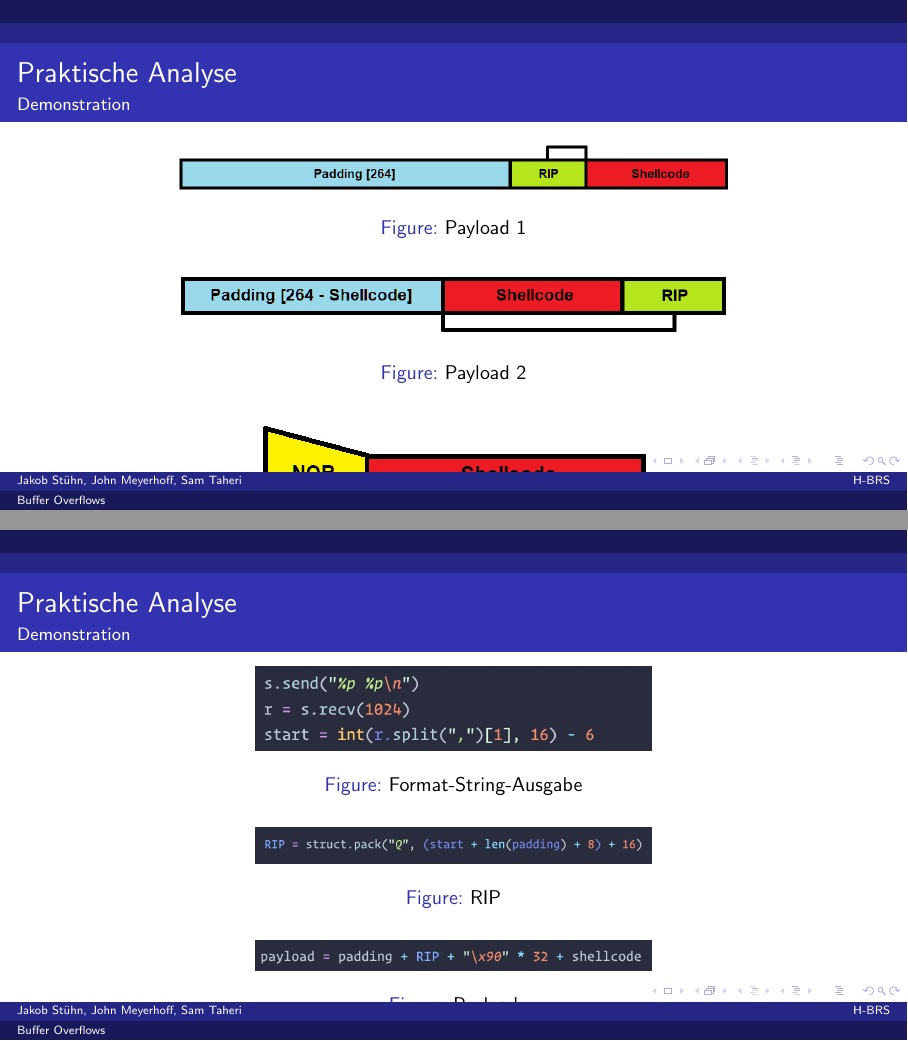
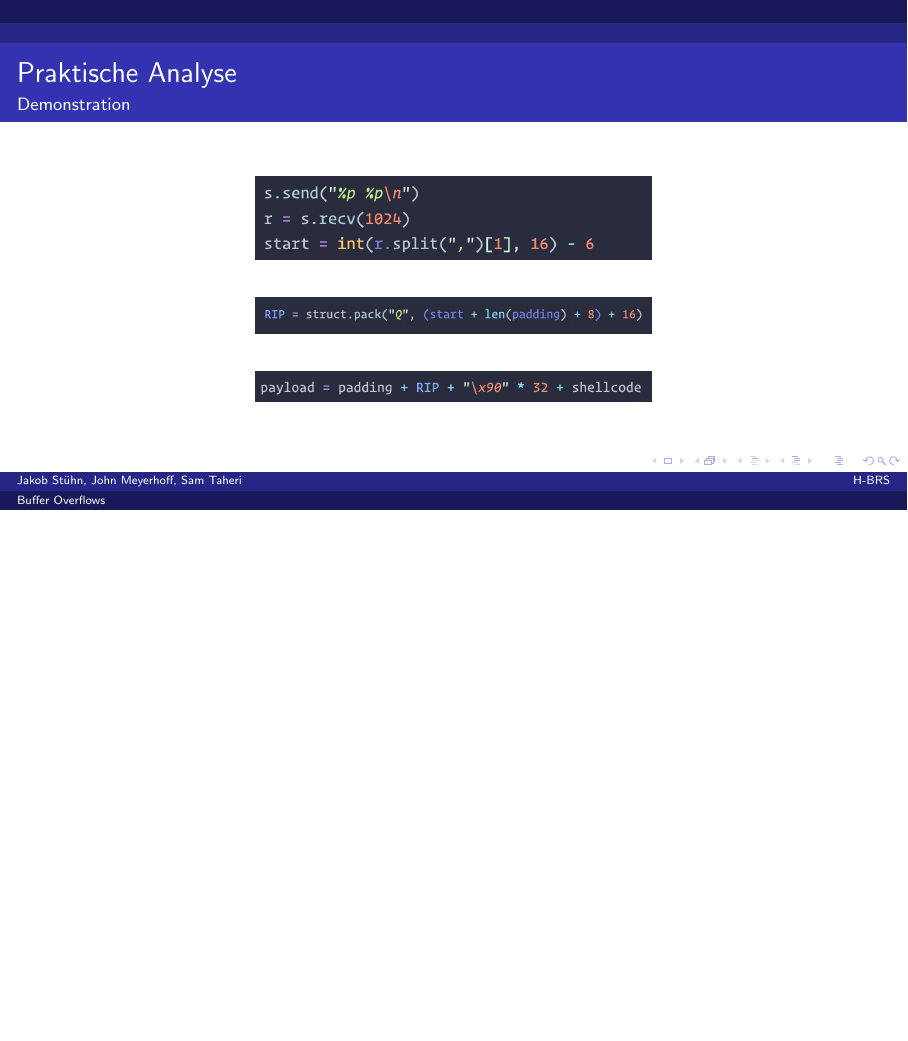
Before and after one commit to JohnMeyerhoff/CyberSecurity, LaTeX slides (vortrag/main.tex, which reads vortrag/vulnerablecode.tex): pages 18 and 19 of 28 before the commit and page 19 of 28 after it, the two joined at a grey line, the shorter picture padded with empty space. Compiled offline with pdfLaTeX.

Commit message:
Update vulnerablecode.tex

```diff
--- a/vortrag/vulnerablecode.tex
+++ b/vortrag/vulnerablecode.tex
@@ -73,17 +73,14 @@
     \begin{figure}[h]
         \centering
         \includegraphics[width=0.7\textwidth,height=0.75\textheight,keepaspectratio]{images/payload1.png}
-        \caption{Payload 1}
     \end{figure}
     \begin{figure}[h]
         \centering
         \includegraphics[width=0.7\textwidth,height=0.75\textheight,keepaspectratio]{images/payload2.png}
-        \caption{Payload 2}
     \end{figure}
     \begin{figure}[h]
         \centering
         \includegraphics[width=0.5\textwidth,height=0.75\textheight,keepaspectratio]{images/nop.png}
-        \caption{NOP Slide}
     \end{figure}
 \end{frame}
 
@@ -91,17 +88,14 @@
     \begin{figure}[h]
         \centering
         \includegraphics[width=0.5\textwidth,height=0.75\textheight,keepaspectratio]{images/format.png}
-        \caption{Format-String-Ausgabe}
     \end{figure}
     \begin{figure}[h]
         \centering
         \includegraphics[width=0.5\textwidth,height=0.75\textheight,keepaspectratio]{images/rip.png}
-        \caption{RIP}
     \end{figure}
     \begin{figure}[h]
         \centering
         \includegraphics[width=0.5\textwidth,height=0.75\textheight,keepaspectratio]{images/payload.png}
-        \caption{Payload}
     \end{figure}
 \end{frame}
 
```
Also changed, not shown: vortrag/vulnerablecode.tex (2 more changed lines).
